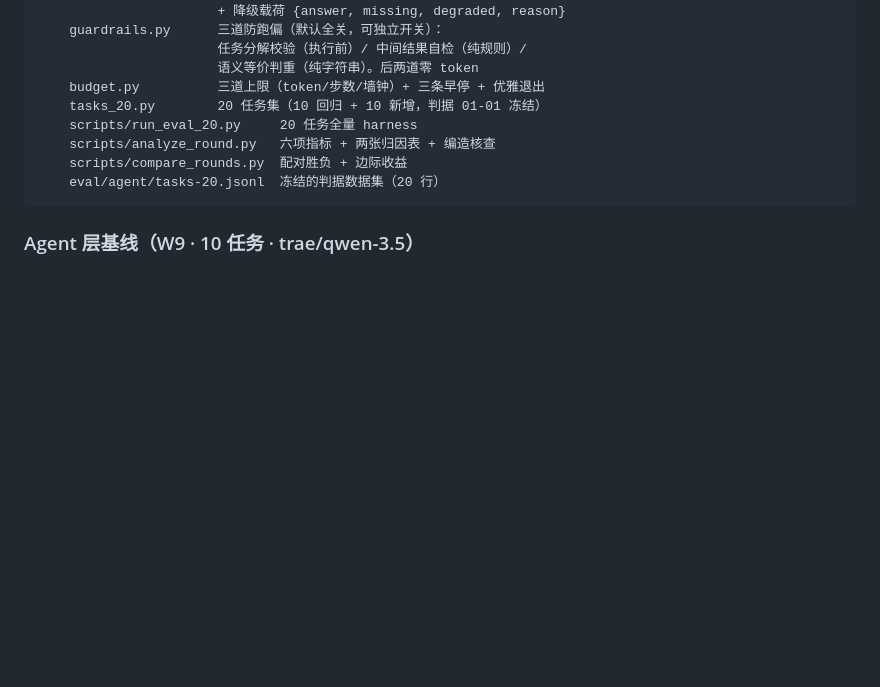
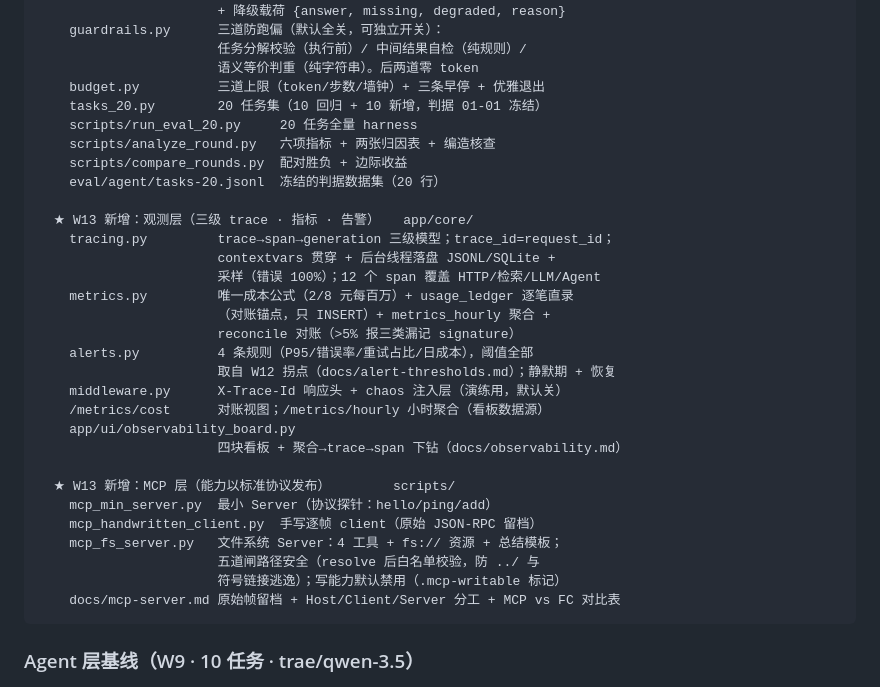
Before and after one commit to hhfyx/industrial-ai-platform, a Markdown page: README.md, the part around one of its changes. Rendered like a GitHub page; blank space fills up the shorter version.

````diff
--- a/README.md
+++ b/README.md
@@ -240,6 +240,28 @@ POST /api/v1/extract
     scripts/analyze_round.py   六项指标 + 两张归因表 + 编造核查
     scripts/compare_rounds.py  配对胜负 + 边际收益
     eval/agent/tasks-20.jsonl  冻结的判据数据集（20 行）
+
+  ★ W13 新增：观测层（三级 trace · 指标 · 告警）   app/core/
+    tracing.py         trace→span→generation 三级模型；trace_id=request_id；
+                       contextvars 贯穿 + 后台线程落盘 JSONL/SQLite +
+                       采样（错误 100%）；12 个 span 覆盖 HTTP/检索/LLM/Agent
+    metrics.py         唯一成本公式（2/8 元每百万）+ usage_ledger 逐笔直录
+                       （对账锚点，只 INSERT）+ metrics_hourly 聚合 +
+                       reconcile 对账（>5% 报三类漏记 signature）
+    alerts.py          4 条规则（P95/错误率/重试占比/日成本），阈值全部
+                       取自 W12 拐点（docs/alert-thresholds.md）；静默期 + 恢复
+    middleware.py      X-Trace-Id 响应头 + chaos 注入层（演练用，默认关）
+    /metrics/cost      对账视图；/metrics/hourly 小时聚合（看板数据源）
+    app/ui/observability_board.py
+                       四块看板 + 聚合→trace→span 下钻（docs/observability.md）
+
+  ★ W13 新增：MCP 层（能力以标准协议发布）        scripts/
+    mcp_min_server.py  最小 Server（协议探针：hello/ping/add）
+    mcp_handwritten_client.py  手写逐帧 client（原始 JSON-RPC 留档）
+    mcp_fs_server.py   文件系统 Server：4 工具 + fs:// 资源 + 总结模板；
+                       五道闸路径安全（resolve 后白名单校验，防 ../ 与
+                       符号链接逃逸）；写能力默认禁用（.mcp-writable 标记）
+    docs/mcp-server.md 原始帧留档 + Host/Client/Server 分工 + MCP vs FC 对比表
 ```
 
 ### Agent 层基线（W9 · 10 任务 · trae/qwen-3.5）
````
Also changed, not shown: other parts of README.md (+53 -1 lines), docs/observability.md (+9 -0 lines), docs/weekly/w13.md (added, +122 -0 lines), docs/mcp-demo.gif (added), docs/observability-demo.gif (added), 4 other files.
